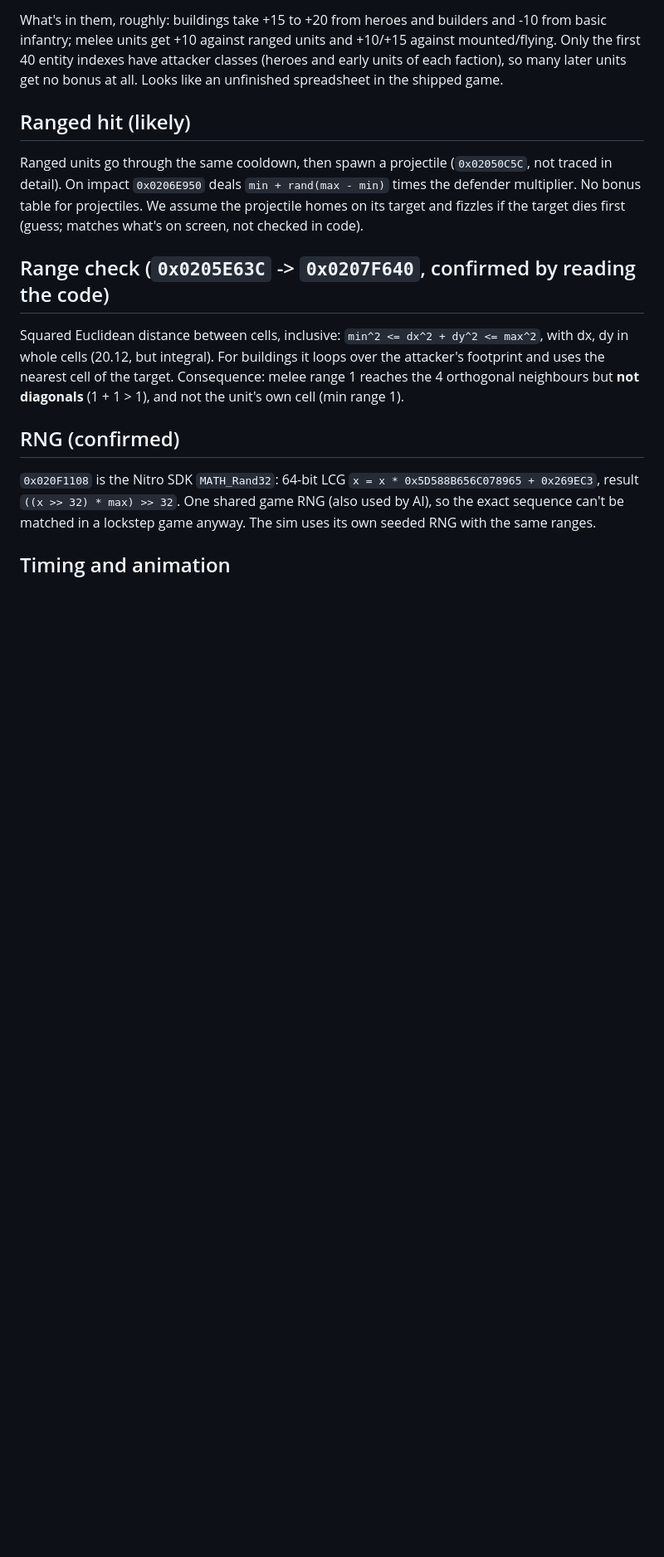
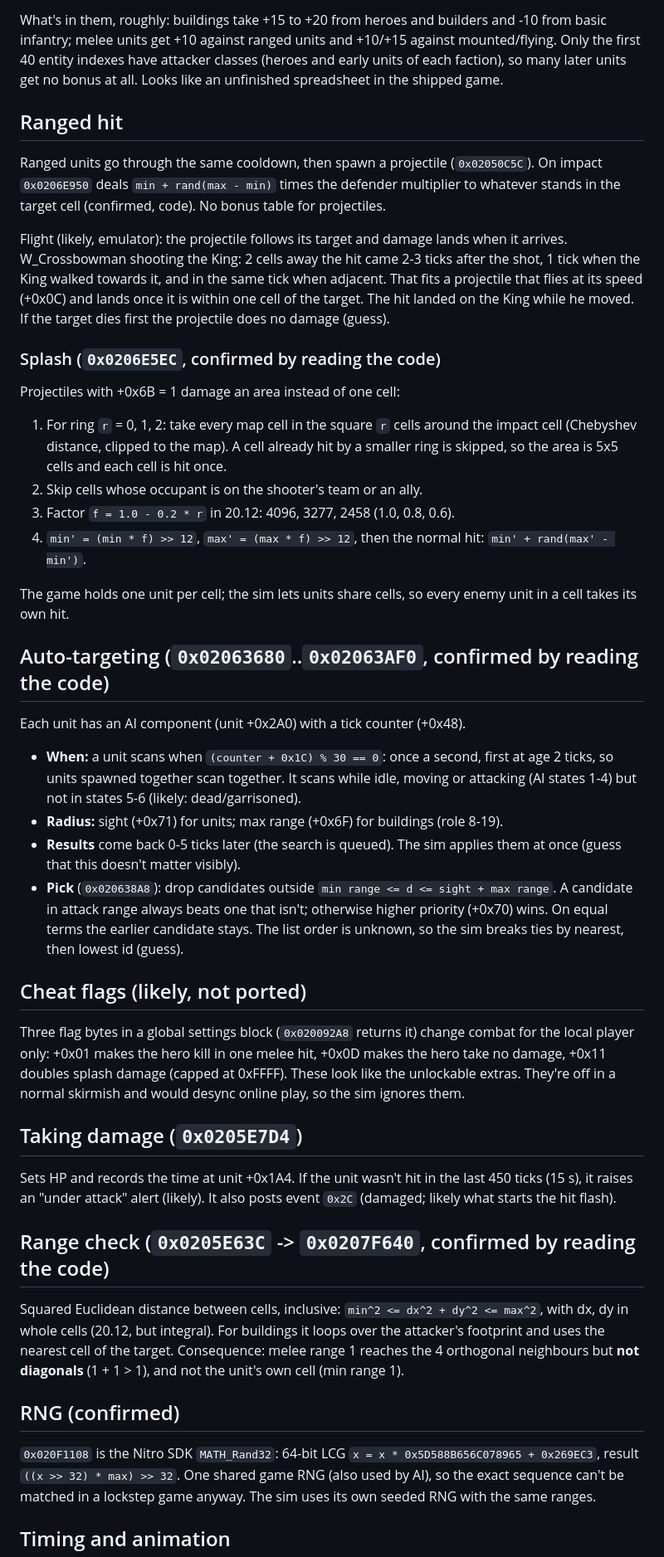
Before and after one commit to James-Hillmann/openbattles, a Markdown page: docs/re-notes/combat.md, the part around one of its changes. Shown at 83% size. GitHub-like rendering; blank space fills up the shorter version.

Commit message:
Notes: auto-targeting, projectile flight, splash and hit flash
Co-Authored-By: Claude Opus 5.5 (1M context) <noreply@anthropic.com>
Claude-Session: https://claude.ai/code/session_017ZE591go2QzQD8PFerHT8X

```diff
--- a/docs/re-notes/combat.md
+++ b/docs/re-notes/combat.md
@@ -76,12 +77,59 @@ infantry; melee units get +10 against ranged units and +10/+15 against mounted/f
 Only the first 40 entity indexes have attacker classes (heroes and early units of each faction),
 so many later units get no bonus at all. Looks like an unfinished spreadsheet in the shipped game.
 
-## Ranged hit (likely)
+## Ranged hit
 
-Ranged units go through the same cooldown, then spawn a projectile (`0x02050C5C`, not traced in
-detail). On impact `0x0206E950` deals `min + rand(max - min)` times the defender multiplier.
-No bonus table for projectiles. We assume the projectile homes on its target and fizzles if the
-target dies first (guess; matches what's on screen, not checked in code).
+Ranged units go through the same cooldown, then spawn a projectile (`0x02050C5C`). On impact
+`0x0206E950` deals `min + rand(max - min)` times the defender multiplier to whatever stands in the
+target cell (confirmed, code). No bonus table for projectiles.
+
+Flight (likely, emulator): the projectile follows its target and damage lands when it arrives.
+W_Crossbowman shooting the King: 2 cells away the hit came 2-3 ticks after the shot, 1 tick when
+the King walked towards it, and in the same tick when adjacent. That fits a projectile that flies
+at its speed (+0x0C) and lands once it is within one cell of the target. The hit landed on the
+King while he moved. If the target dies first the projectile does no damage (guess).
+
+### Splash (`0x0206E5EC`, confirmed by reading the code)
+
+Projectiles with +0x6B = 1 damage an area instead of one cell:
+
+1. For ring `r` = 0, 1, 2: take every map cell in the square `r` cells around the impact cell
+   (Chebyshev distance, clipped to the map). A cell already hit by a smaller ring is skipped, so
+   the area is 5x5 cells and each cell is hit once.
+2. Skip cells whose occupant is on the shooter's team or an ally.
+3. Factor `f = 1.0 - 0.2 * r` in 20.12: 4096, 3277, 2458 (1.0, 0.8, 0.6).
+4. `min' = (min * f) >> 12`, `max' = (max * f) >> 12`, then the normal hit: `min' + rand(max' - min')`.
+
+The game holds one unit per cell; the sim lets units share cells, so every enemy unit in a cell
+takes its own hit.
+
+## Auto-targeting (`0x02063680`..`0x02063AF0`, confirmed by reading the code)
+
+Each unit has an AI component (unit +0x2A0) with a tick counter (+0x48).
+
+- **When:** a unit scans when `(counter + 0x1C) % 30 == 0`: once a second, first at age 2 ticks,
+  so units spawned together scan together. It scans while idle, moving or attacking (AI states
+  1-4) but not in states 5-6 (likely: dead/garrisoned).
+- **Radius:** sight (+0x71) for units; max range (+0x6F) for buildings (role 8-19).
+- **Results** come back 0-5 ticks later (the search is queued). The sim applies them at once
+  (guess that this doesn't matter visibly).
+- **Pick** (`0x020638A8`): drop candidates outside `min range <= d <= sight + max range`. A candidate
+  in attack range always beats one that isn't; otherwise higher priority (+0x70) wins. On equal
+  terms the earlier candidate stays. The list order is unknown, so the sim breaks ties by nearest,
+  then lowest id (guess).
+
+## Cheat flags (likely, not ported)
+
+Three flag bytes in a global settings block (`0x020092A8` returns it) change combat for the local
+player only: +0x01 makes the hero kill in one melee hit, +0x0D makes the hero take no damage,
++0x11 doubles splash damage (capped at 0xFFFF). These look like the unlockable extras. They're
+off in a normal skirmish and would desync online play, so the sim ignores them.
+
+## Taking damage (`0x0205E7D4`)
+
+Sets HP and records the time at unit +0x1A4. If the unit wasn't hit in the last 450 ticks (15 s),
+it raises an "under attack" alert (likely). It also posts event `0x2C` (damaged; likely what
+starts the hit flash).
 
 ## Range check (`0x0205E63C` -> `0x0207F640`, confirmed by reading the code)
 
```
Also changed, not shown: other parts of docs/re-notes/combat.md (+8 -5 lines).
